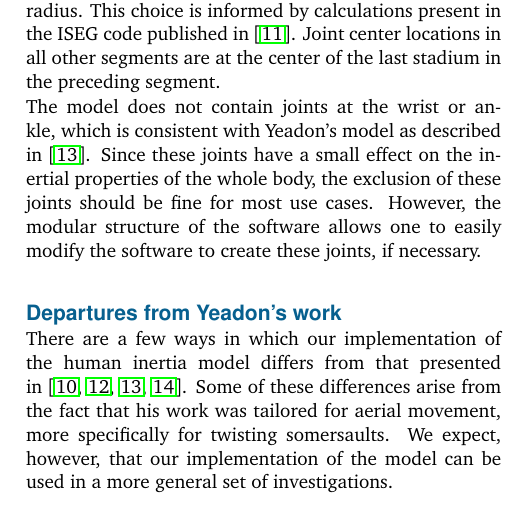
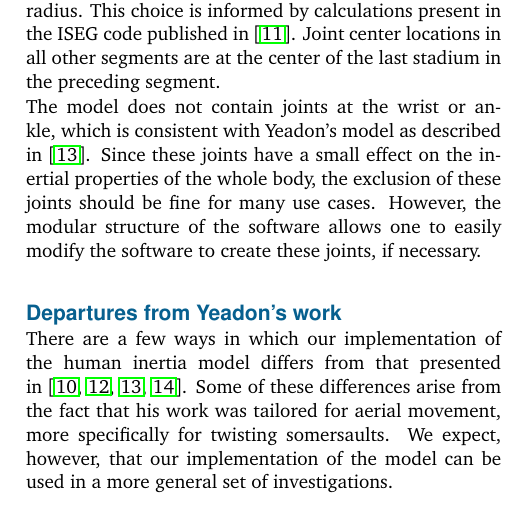
Before and after one commit to chrisdembia/python-yeadon-paper, a LaTeX paper (main.tex): part of one column of page 6 of 13, cut so that both start at the same text. Compiled offline with pdfLaTeX.

Commit message:
Update main.tex
more > many

```diff
--- a/main.tex
+++ b/main.tex
@@ -346,7 +346,7 @@ preceding segment.
 The model does not contain joints at the wrist or ankle, which is consistent
 with Yeadon's model as described in~\cite{Yeadon1990e}. Since these joints have
 a small effect on the inertial properties of the whole body, the exclusion of
-these joints should be fine for most use cases. However, the modular structure
+these joints should be fine for many use cases. However, the modular structure
 of the software allows one to easily modify the software to create these
 joints, if necessary.
 
```
